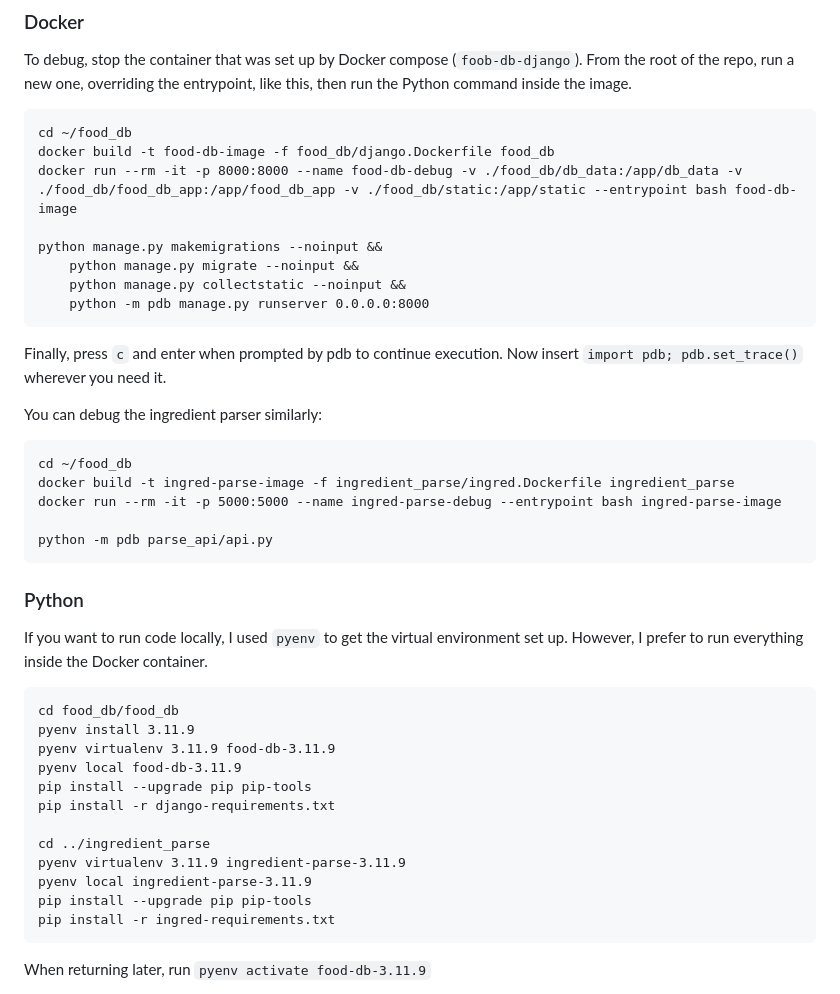
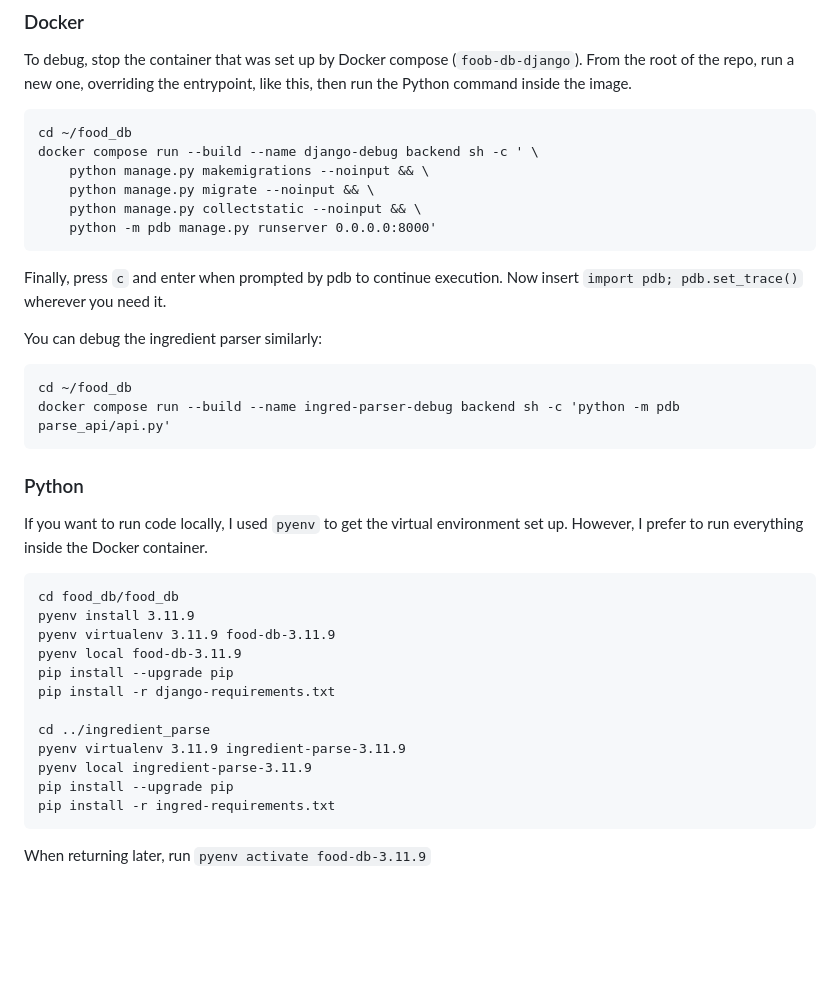
Before and after one commit to liveandletbri/food_db, a Markdown page: README.md, the part around the change. Rendered like a GitHub page; blank space fills up the shorter version.

Commit message:
Debug upgrade

````diff
--- a/README.md
+++ b/README.md
@@ -44,13 +44,11 @@ Whichever you choose, add them to `settings.py` under `ALLOWED_HOSTS`. You can s
 To debug, stop the container that was set up by Docker compose (`foob-db-django`). From the root of the repo, run a new one, overriding the entrypoint, like this, then run the Python command inside the image.
 ```
 cd ~/food_db
-docker build -t food-db-image -f food_db/django.Dockerfile food_db
-docker run --rm -it -p 8000:8000 --name food-db-debug -v ./food_db/db_data:/app/db_data -v ./food_db/food_db_app:/app/food_db_app -v ./food_db/static:/app/static --entrypoint bash food-db-image
-
-python manage.py makemigrations --noinput &&
-    python manage.py migrate --noinput &&
-    python manage.py collectstatic --noinput &&
-    python -m pdb manage.py runserver 0.0.0.0:8000
+docker compose run --build --name django-debug backend sh -c ' \
+    python manage.py makemigrations --noinput && \
+    python manage.py migrate --noinput && \
+    python manage.py collectstatic --noinput && \
+    python -m pdb manage.py runserver 0.0.0.0:8000'
 ```
 
 Finally, press `c` and enter when prompted by pdb to continue execution. Now insert `import pdb; pdb.set_trace()` wherever you need it.
@@ -58,10 +56,7 @@ Finally, press `c` and enter when prompted by pdb to continue execution. Now ins
 You can debug the ingredient parser similarly:
 ```
 cd ~/food_db
-docker build -t ingred-parse-image -f ingredient_parse/ingred.Dockerfile ingredient_parse
-docker run --rm -it -p 5000:5000 --name ingred-parse-debug --entrypoint bash ingred-parse-image
-
-python -m pdb parse_api/api.py
+docker compose run --build --name ingred-parser-debug backend sh -c 'python -m pdb parse_api/api.py'
 ```
 
 ### Python
@@ -71,13 +66,13 @@ cd food_db/food_db
 pyenv install 3.11.9
 pyenv virtualenv 3.11.9 food-db-3.11.9
 pyenv local food-db-3.11.9
-pip install --upgrade pip pip-tools
+pip install --upgrade pip
 pip install -r django-requirements.txt
 
 cd ../ingredient_parse
 pyenv virtualenv 3.11.9 ingredient-parse-3.11.9
 pyenv local ingredient-parse-3.11.9
-pip install --upgrade pip pip-tools
+pip install --upgrade pip
 pip install -r ingred-requirements.txt
 ```
 
````
